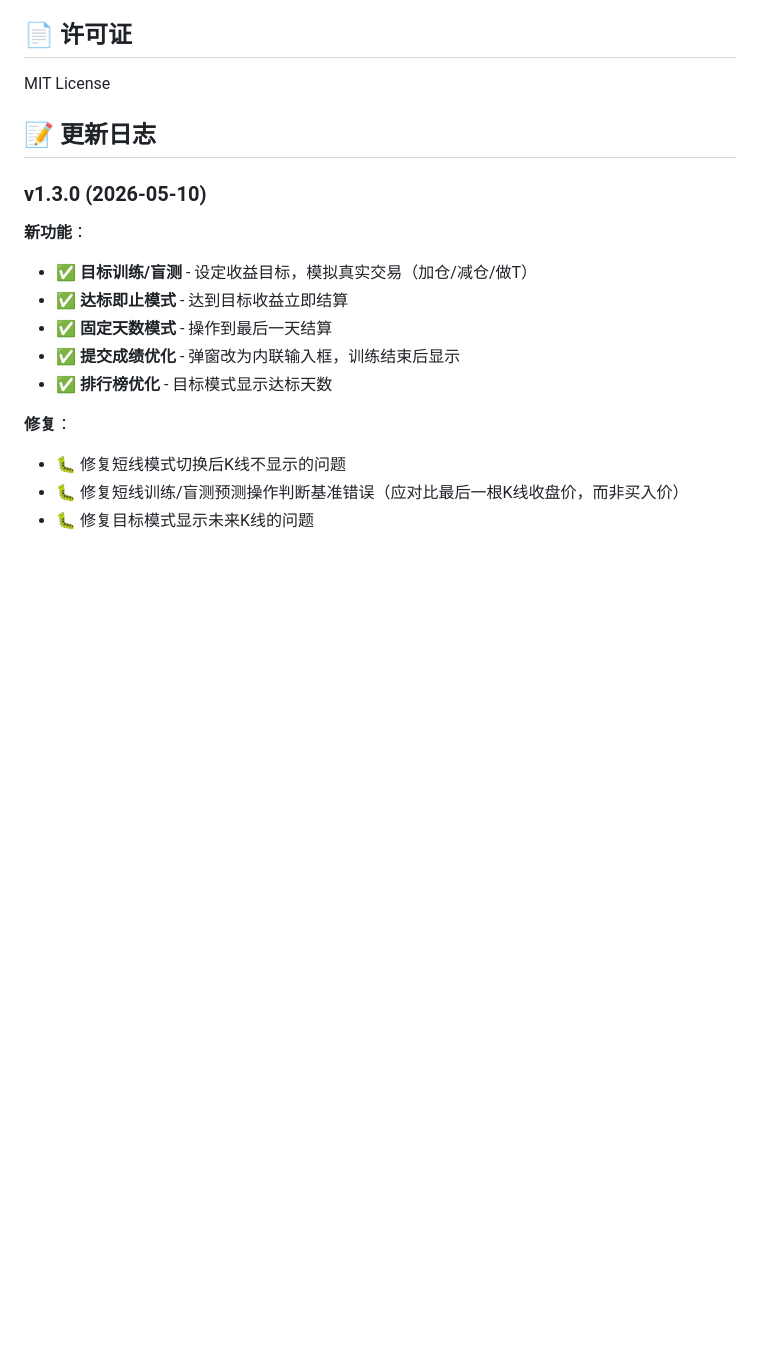
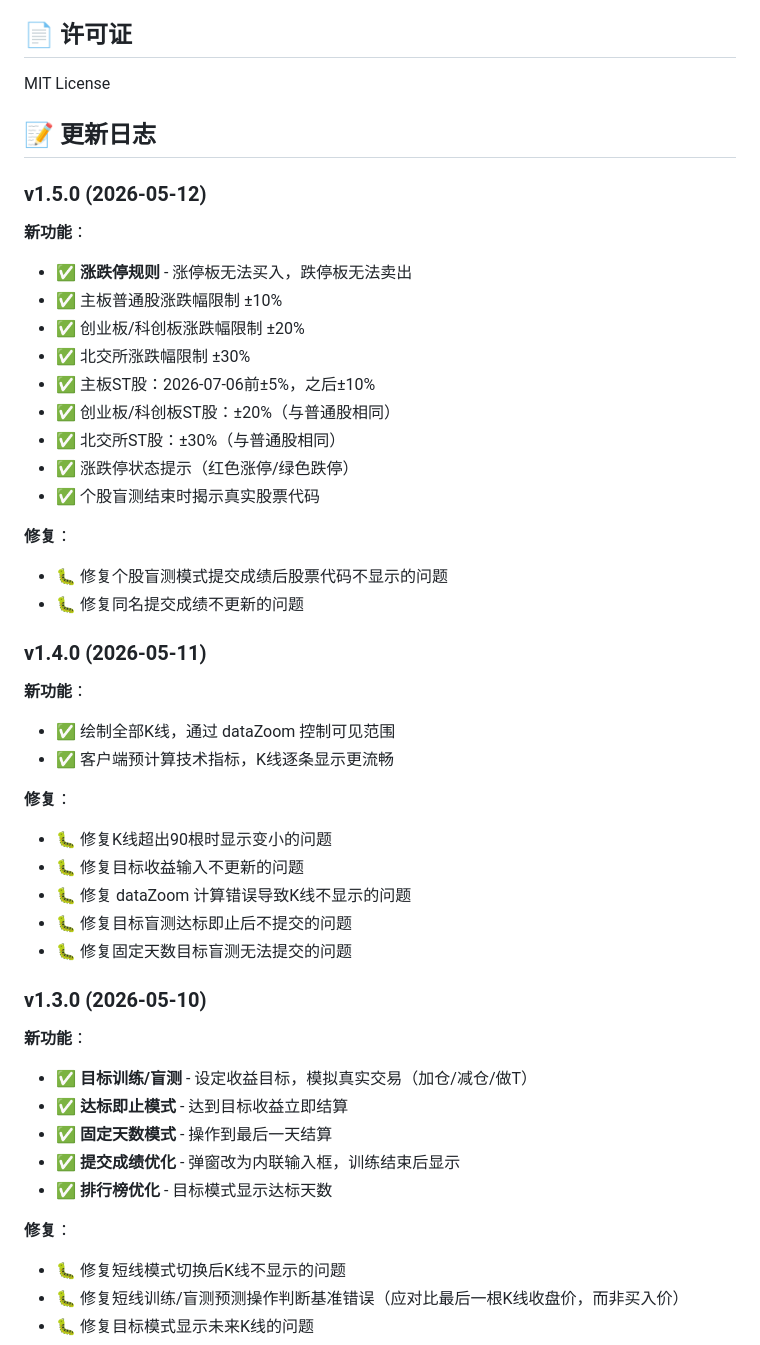
Before and after one commit to Azhuai/kline-trainer, a Markdown page: README.md, the part around one of its changes. Drawn GitHub-style; blank space fills up the shorter version.

Commit message:
docs: 补全v1.4.0和v1.5.0更新日志

```diff
--- a/README.md
+++ b/README.md
@@ -365,6 +365,36 @@ MIT License
 
 ## 📝 更新日志
 
+### v1.5.0 (2026-05-12)
+
+**新功能**：
+- ✅ **涨跌停规则** - 涨停板无法买入，跌停板无法卖出
+- ✅ 主板普通股涨跌幅限制 ±10%
+- ✅ 创业板/科创板涨跌幅限制 ±20%
+- ✅ 北交所涨跌幅限制 ±30%
+- ✅ 主板ST股：2026-07-06前±5%，之后±10%
+- ✅ 创业板/科创板ST股：±20%（与普通股相同）
+- ✅ 北交所ST股：±30%（与普通股相同）
+- ✅ 涨跌停状态提示（红色涨停/绿色跌停）
+- ✅ 个股盲测结束时揭示真实股票代码
+
+**修复**：
+- 🐛 修复个股盲测模式提交成绩后股票代码不显示的问题
+- 🐛 修复同名提交成绩不更新的问题
+
+### v1.4.0 (2026-05-11)
+
+**新功能**：
+- ✅ 绘制全部K线，通过 dataZoom 控制可见范围
+- ✅ 客户端预计算技术指标，K线逐条显示更流畅
+
+**修复**：
+- 🐛 修复K线超出90根时显示变小的问题
+- 🐛 修复目标收益输入不更新的问题
+- 🐛 修复 dataZoom 计算错误导致K线不显示的问题
+- 🐛 修复目标盲测达标即止后不提交的问题
+- 🐛 修复固定天数目标盲测无法提交的问题
+
 ### v1.3.0 (2026-05-10)
 
 **新功能**：
```
Also changed, not shown: other parts of README.md (+0 -18 lines).
